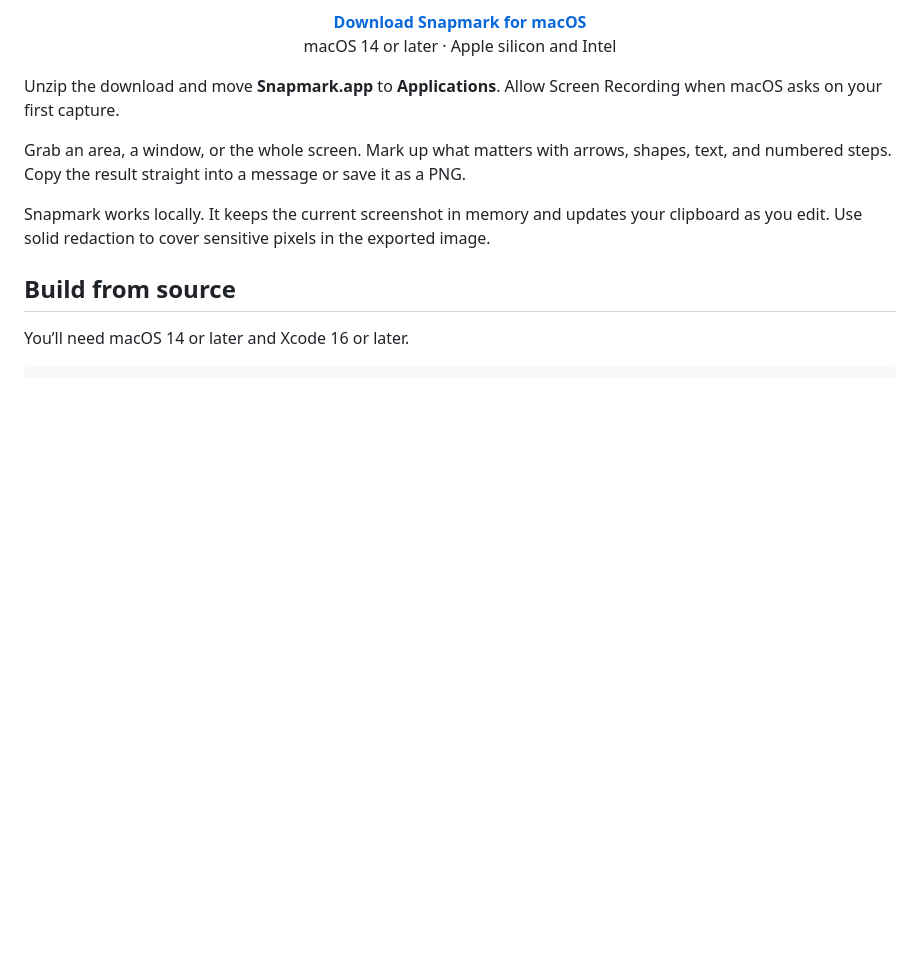
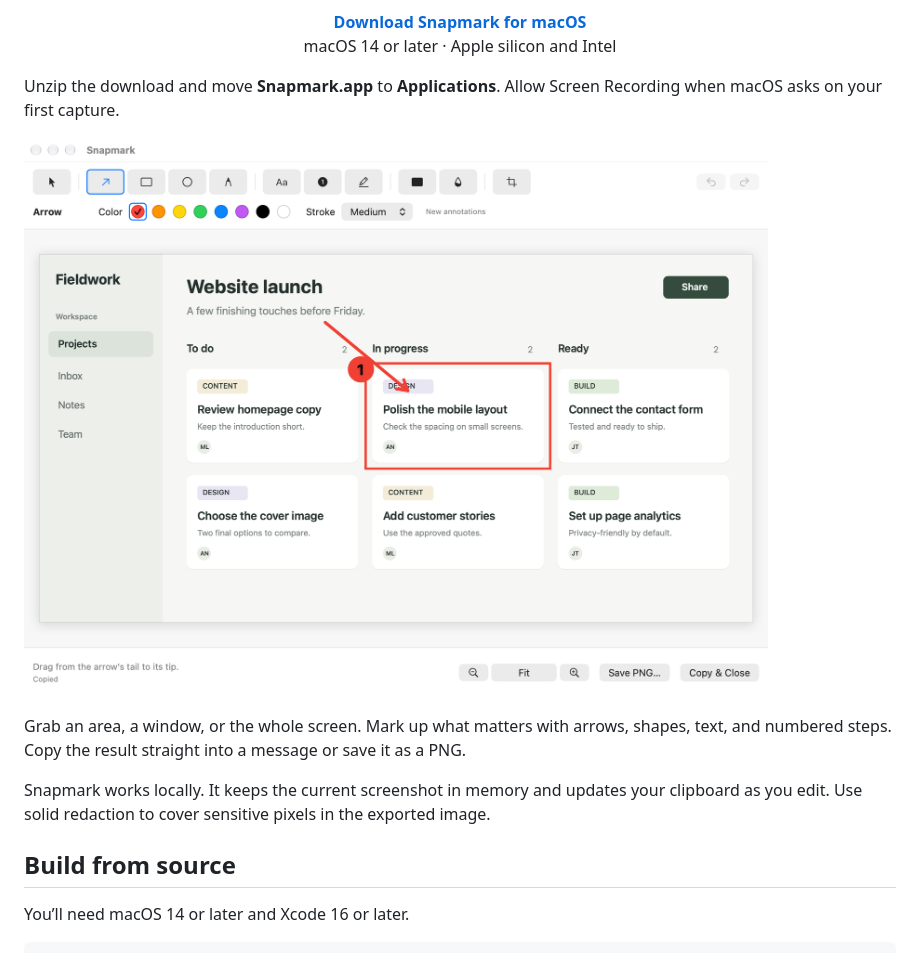
Before and after one commit to zackbraksa/snapmark, a Markdown page: README.md, the part around the change. GitHub-like rendering; pictures changed too: docs/screenshots/snapmark-demo.png (added); blank space fills up the shorter version.

Commit message:
docs: add app demo screenshot

```diff
--- a/README.md
+++ b/README.md
@@ -9,6 +9,8 @@
 </p>
 
 Unzip the download and move **Snapmark.app** to **Applications**. Allow Screen Recording when macOS asks on your first capture.
+
+![Snapmark annotates a sample project board with an arrow, rectangle, and numbered marker](docs/screenshots/snapmark-demo.png)
 
 Grab an area, a window, or the whole screen. Mark up what matters with arrows, shapes, text, and numbered steps. Copy the result straight into a message or save it as a PNG.
 
```
